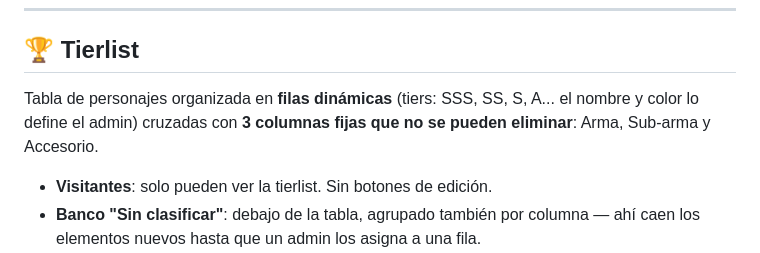
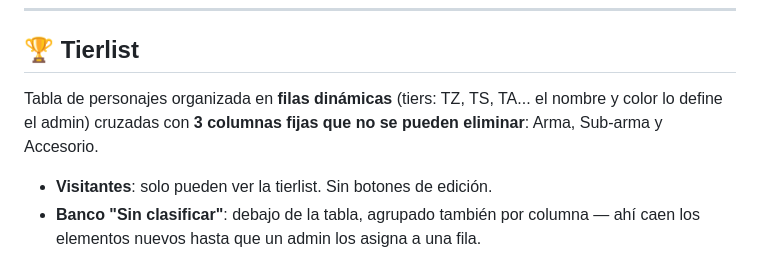
Before and after one commit to Empity001/Crpg, a Markdown page: README.md, the part around the change. GitHub-like rendering.

Commit message:
Update tier names in README.md

```diff
--- a/README.md
+++ b/README.md
@@ -101,7 +101,7 @@ Los campos personalizados ("Algo más") no se ven afectados por esta configuraci
 
 ## 🏆 Tierlist
 
-Tabla de personajes organizada en **filas dinámicas** (tiers: SSS, SS, S, A... el nombre y color lo define el admin) cruzadas con **3 columnas fijas que no se pueden eliminar**: Arma, Sub-arma y Accesorio.
+Tabla de personajes organizada en **filas dinámicas** (tiers: TZ, TS, TA... el nombre y color lo define el admin) cruzadas con **3 columnas fijas que no se pueden eliminar**: Arma, Sub-arma y Accesorio.
 
 - **Visitantes**: solo pueden ver la tierlist. Sin botones de edición.
 - **Banco "Sin clasificar"**: debajo de la tabla, agrupado también por columna — ahí caen los elementos nuevos hasta que un admin los asigna a una fila.
```
